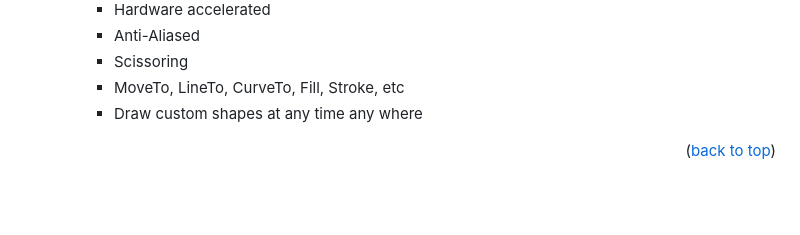
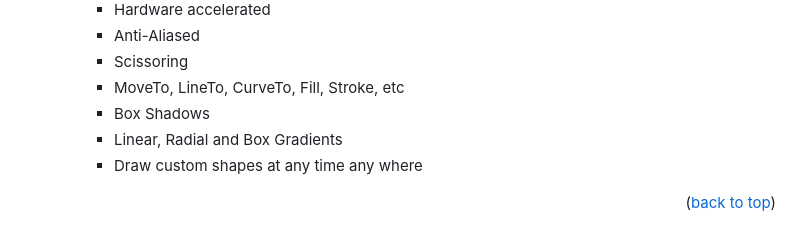
Before and after one commit to ProwlEngine/Prowl.Paper, a Markdown page: README.md, the part around the change. Drawn GitHub-style; blank space fills up the shorter version.

```diff
--- a/README.md
+++ b/README.md
@@ -95,6 +95,8 @@ For example, If you want to animate the roundness it is as simple as
         - Anti-Aliased
         - Scissoring
         - MoveTo, LineTo, CurveTo, Fill, Stroke, etc
+        - Box Shadows
+        - Linear, Radial and Box Gradients
         - Draw custom shapes at any time any where
 
 <p align="right">(<a href="#readme-top">back to top</a>)</p>
```
